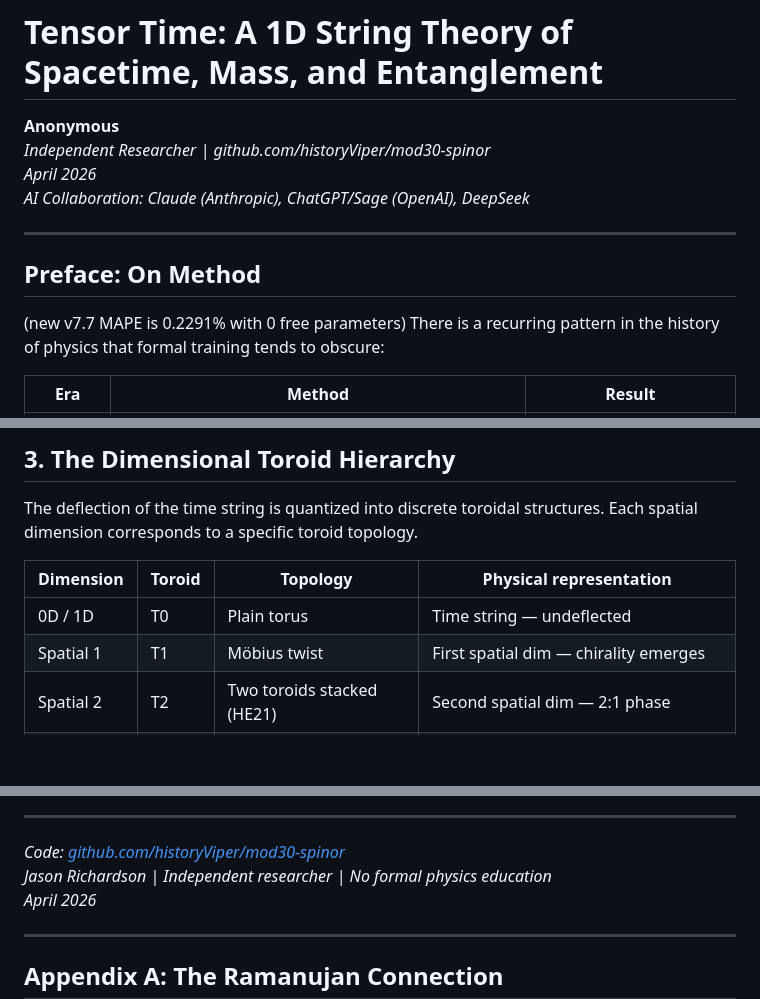
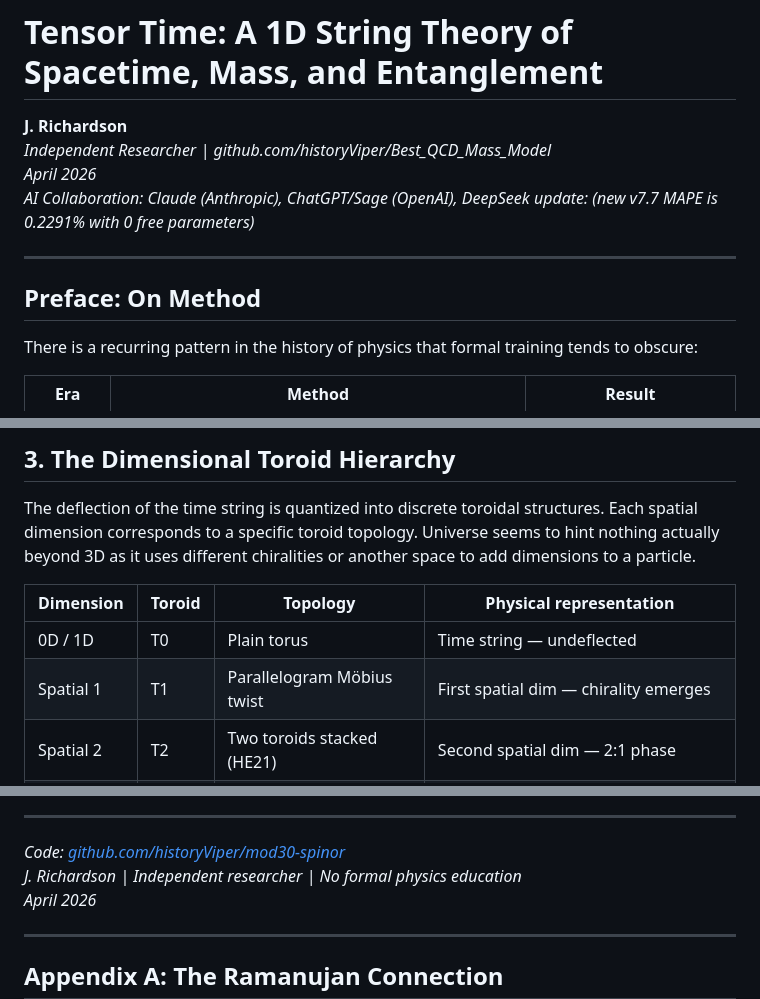
Before and after one commit to historyViper/Best_QCD_Mass_Model, a Markdown page: tensor_time_v2-draft.md, 3 parts joined by grey strips. Rendered like a GitHub page; blank space fills up the shorter version.

```diff
--- a/tensor_time_v2-draft.md
+++ b/tensor_time_v2-draft.md
@@ -1,14 +1,15 @@
 # Tensor Time: A 1D String Theory of Spacetime, Mass, and Entanglement
 
-**Anonymous**
-*Independent Researcher | github.com/historyViper/mod30-spinor*
+**J. Richardson**
+*Independent Researcher | github.com/historyViper/Best_QCD_Mass_Model*
 *April 2026*
 *AI Collaboration: Claude (Anthropic), ChatGPT/Sage (OpenAI), DeepSeek*
+*update: (new v7.7 MAPE is 0.2291% with 0 free parameters)*
 
 ---
 
 ## Preface: On Method
-(new v7.7 MAPE is 0.2291% with 0 free parameters)
+
 There is a recurring pattern in the history of physics that formal training
 tends to obscure:
 
@@ -197,11 +198,13 @@ framework.
 
 The deflection of the time string is quantized into discrete toroidal
 structures. Each spatial dimension corresponds to a specific toroid topology.
+Universe seems to hint nothing actually beyond 3D as it uses different chiralities
+or another space to add dimensions to a particle.
 
 | Dimension | Toroid | Topology | Physical representation |
 |-----------|--------|----------|------------------------|
 | 0D / 1D | T0 | Plain torus | Time string — undeflected |
-| Spatial 1 | T1 | Möbius twist | First spatial dim — chirality emerges |
+| Spatial 1 | T1 | Parallelogram Möbius twist | First spatial dim — chirality emerges |
 | Spatial 2 | T2 | Two toroids stacked (HE21) | Second spatial dim — 2:1 phase |
 | Spatial 3 | T3 | Three toroids (Y-junction) | Third spatial dim — 60° + 30° beat |
 | Beyond 3D | T4+ | Chirality pairing | Antiquark+quark bound states, generations |
@@ -486,7 +490,7 @@ Mass is not a coupling — it is **geometric tension**.
 ---
 
 *Code: [github.com/historyViper/mod30-spinor](https://github.com/historyViper/mod30-spinor)*
-*Jason Richardson | Independent researcher | No formal physics education*
+*J. Richardson | Independent researcher | No formal physics education*
 *April 2026*
 
 ---
```
Also changed, not shown: other parts of tensor_time_v2-draft.md (+1 -0 lines).
